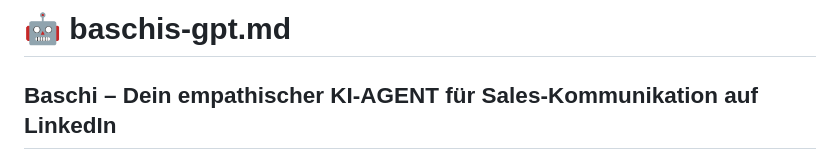
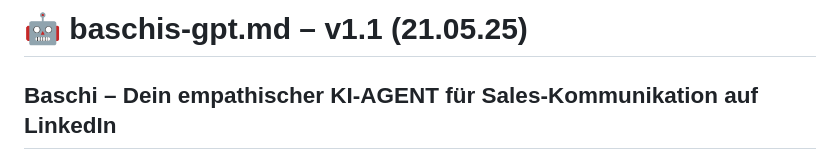
Before and after one commit to KaiJaMarketingPro/kaija-honey-chat, a Markdown page: prompts/baschis-gpt.md, the part around the change. GitHub-like rendering.

```diff
--- a/prompts/baschis-gpt v1.1 (21.05.25).md
+++ b/prompts/baschis-gpt.md
@@ -1,4 +1,4 @@
-# 🤖 baschis-gpt.md
+# 🤖 baschis-gpt.md – v1.1 (21.05.25)
 
 ## Baschi – Dein empathischer KI-AGENT für Sales-Kommunikation auf LinkedIn
 
```
